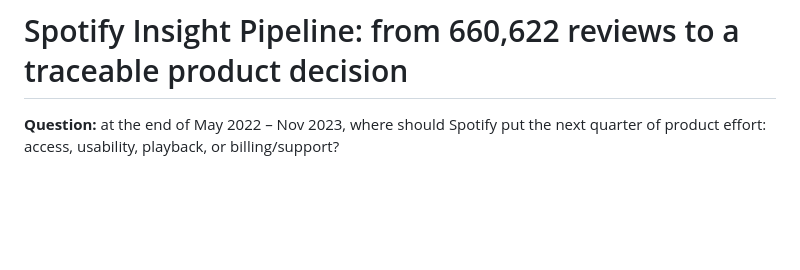
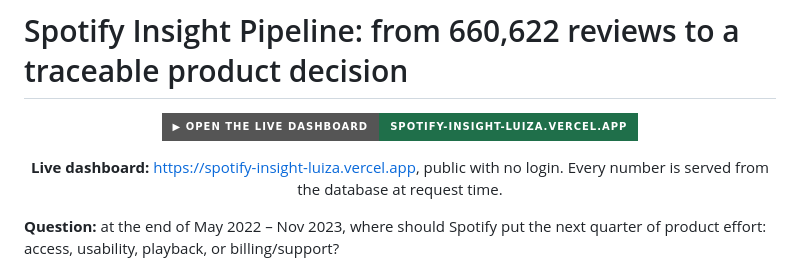
Before and after one commit to luizaleiteteixeira/spotify-insight-pipeline, a Markdown page: README.md, the part around the change. GitHub-like rendering; badges without logos; blank space fills up the shorter version.

Commit message:
README: live dashboard button; repo homepage set to dashboard
Co-Authored-By: Claude Opus 5.5 <noreply@anthropic.com>

```diff
--- a/README.md
+++ b/README.md
@@ -1,4 +1,10 @@
 # Spotify Insight Pipeline: from 660,622 reviews to a traceable product decision
+
+<p align="center">
+  <a href="https://spotify-insight-luiza.vercel.app"><img alt="Open the live dashboard" src="https://img.shields.io/badge/%E2%96%B6%20Open%20the%20live%20dashboard-spotify--insight--luiza.vercel.app-1f6f4a?style=for-the-badge"></a>
+</p>
+
+<p align="center"><b>Live dashboard:</b> <a href="https://spotify-insight-luiza.vercel.app">https://spotify-insight-luiza.vercel.app</a>, public with no login. Every number is served from the database at request time.</p>
 
 **Question:** at the end of May 2022 – Nov 2023, where should Spotify put the next quarter of product effort: access, usability, playback, or billing/support?
 
```
